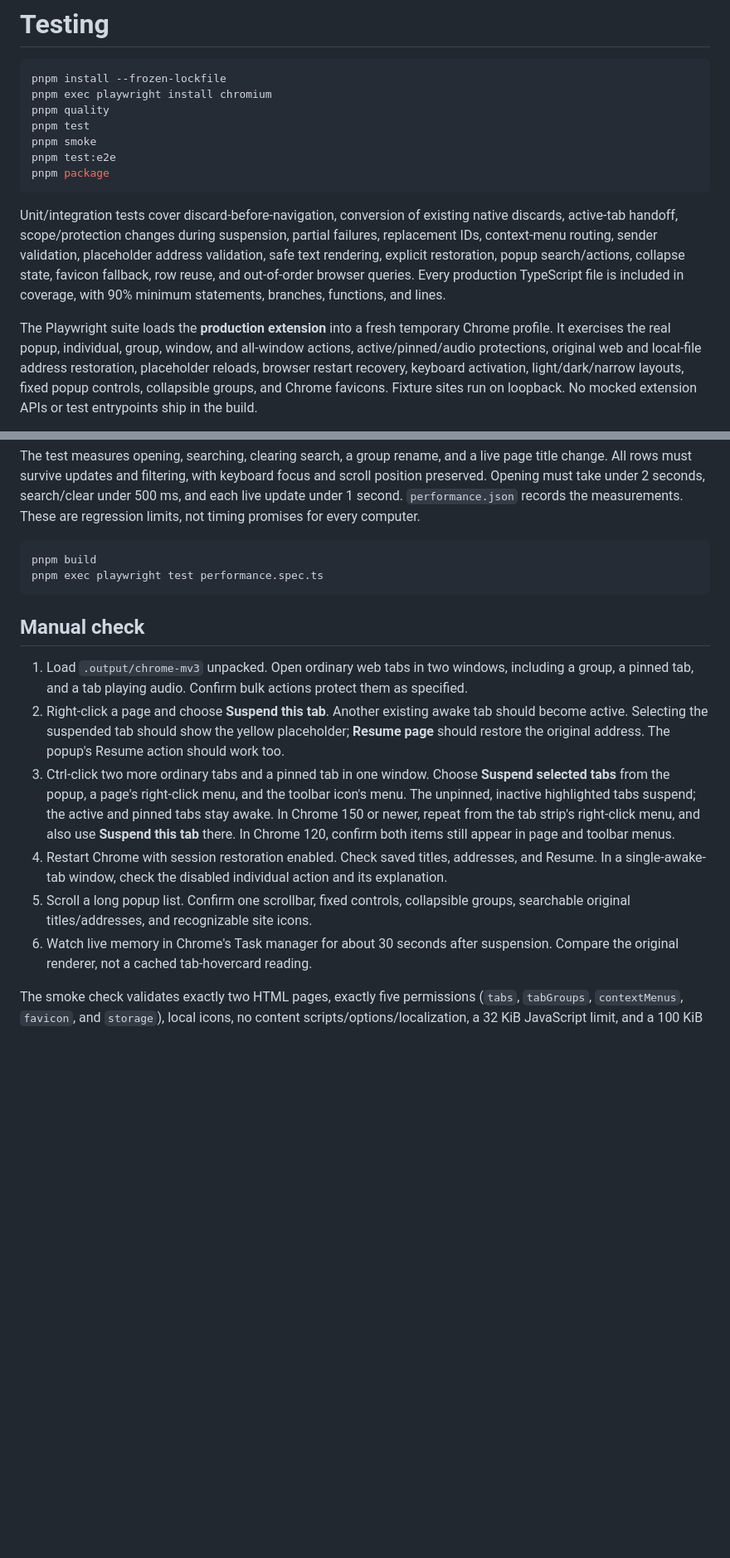
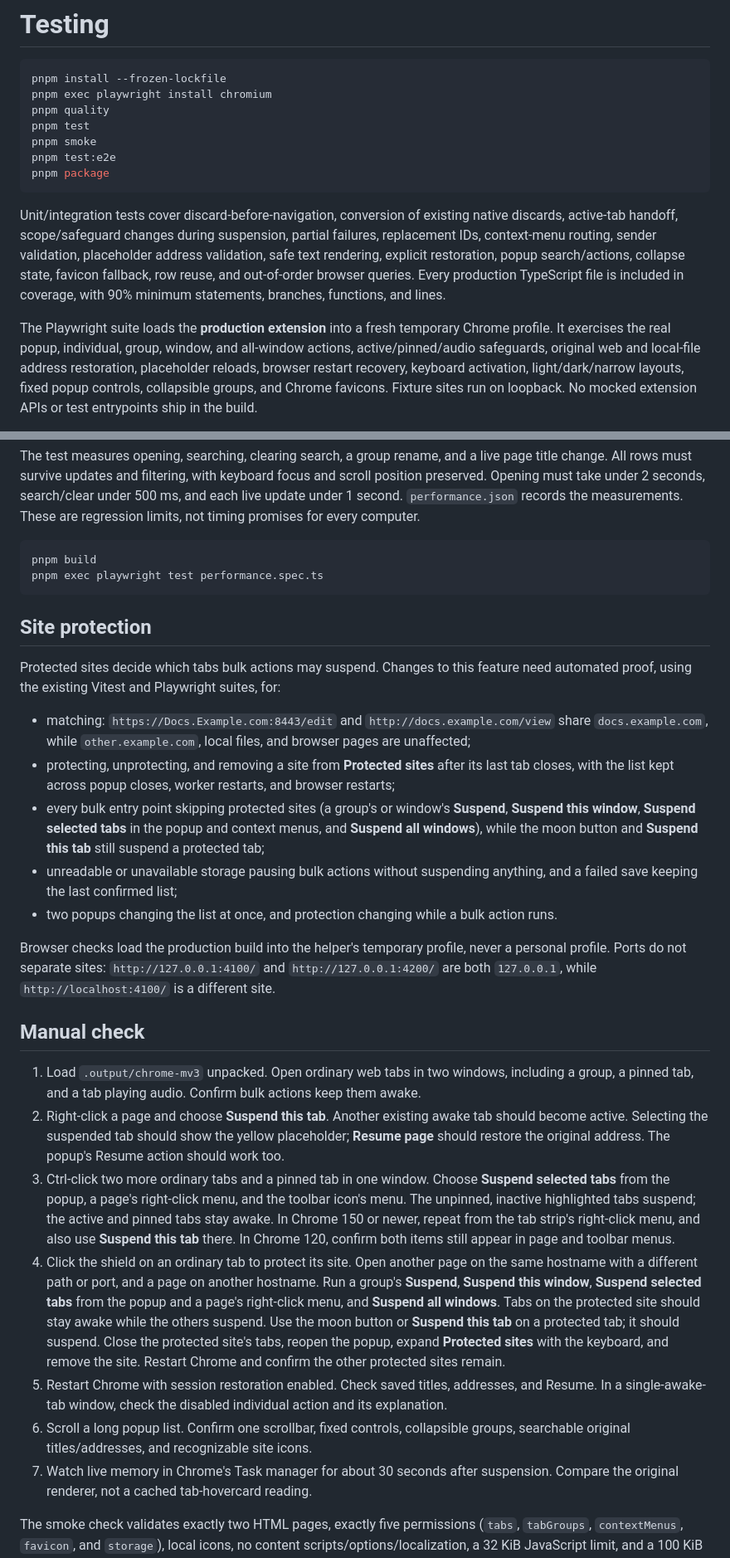
Before and after one commit to viseshrp/suspendit, a Markdown page: docs/TESTING.md, 2 parts joined by grey strips. Shown at 83% size. GitHub-like rendering; blank space fills up the shorter version.

Commit message:
docs: describe site protection checks
Document the required automated proof for exact hostname matching, persistent protection, every bulk entry point, individual overrides, storage failures, closed-tab site management, and concurrent changes. Explain isolated production-browser verification and hostname identity across ports.

Extend the manual check with protect/remove controls and restart persistence. Reserve protection terminology for saved sites by calling the existing active, pinned, and audible behavior safeguards.

Verification: pnpm quality and pnpm smoke passed (24,110 JavaScript bytes); link check passed (15 links in 7 files, 0 broken); stale terminology search found no matches; git diff --check passed. Labels match the popup and existing context menus. README development commands remain unchanged because package.json scripts are unchanged.

````diff
--- a/docs/TESTING.md
+++ b/docs/TESTING.md
@@ -11,14 +11,14 @@ pnpm package
 ```
 
 Unit/integration tests cover discard-before-navigation, conversion of existing native discards,
-active-tab handoff, scope/protection changes during suspension, partial failures, replacement
+active-tab handoff, scope/safeguard changes during suspension, partial failures, replacement
 IDs, context-menu routing, sender validation, placeholder address validation, safe text rendering,
 explicit restoration, popup search/actions, collapse state, favicon fallback, row reuse, and
 out-of-order browser queries. Every production TypeScript file is included in coverage, with
 90% minimum statements, branches, functions, and lines.
 
 The Playwright suite loads the **production extension** into a fresh temporary Chrome profile.
-It exercises the real popup, individual, group, window, and all-window actions, active/pinned/audio protections, original
+It exercises the real popup, individual, group, window, and all-window actions, active/pinned/audio safeguards, original
 web and local-file address restoration, placeholder reloads, browser restart recovery, keyboard activation,
 light/dark/narrow layouts, fixed popup controls, collapsible groups, and Chrome favicons.
 Fixture sites run on loopback. No mocked extension APIs or test entrypoints ship in the build.
@@ -89,10 +89,25 @@ pnpm build
 pnpm exec playwright test performance.spec.ts
 ```
 
+## Site protection
+
+Protected sites decide which tabs bulk actions may suspend. Changes to this feature need
+automated proof, using the existing Vitest and Playwright suites, for:
+
+- matching: `https://Docs.Example.com:8443/edit` and `http://docs.example.com/view` share `docs.example.com`, while `other.example.com`, local files, and browser pages are unaffected;
+- protecting, unprotecting, and removing a site from **Protected sites** after its last tab closes, with the list kept across popup closes, worker restarts, and browser restarts;
+- every bulk entry point skipping protected sites (a group's or window's **Suspend**, **Suspend this window**, **Suspend selected tabs** in the popup and context menus, and **Suspend all windows**), while the moon button and **Suspend this tab** still suspend a protected tab;
+- unreadable or unavailable storage pausing bulk actions without suspending anything, and a failed save keeping the last confirmed list;
+- two popups changing the list at once, and protection changing while a bulk action runs.
+
+Browser checks load the production build into the helper's temporary profile, never a personal
+profile. Ports do not separate sites: `http://127.0.0.1:4100/` and `http://127.0.0.1:4200/` are
+both `127.0.0.1`, while `http://localhost:4100/` is a different site.
+
 ## Manual check
 
 1. Load `.output/chrome-mv3` unpacked. Open ordinary web tabs in two windows, including a
-   group, a pinned tab, and a tab playing audio. Confirm bulk actions protect them as specified.
+   group, a pinned tab, and a tab playing audio. Confirm bulk actions keep them awake.
 2. Right-click a page and choose **Suspend this tab**. Another existing awake tab should become
    active. Selecting the suspended tab should show the yellow placeholder; **Resume page**
    should restore the original address. The popup's Resume action should work too.
@@ -101,11 +116,18 @@ pnpm exec playwright test performance.spec.ts
    inactive highlighted tabs suspend; the active and pinned tabs stay awake. In Chrome 150 or
    newer, repeat from the tab strip's right-click menu, and also use **Suspend this tab** there.
    In Chrome 120, confirm both items still appear in page and toolbar menus.
-4. Restart Chrome with session restoration enabled. Check saved titles, addresses, and Resume.
+4. Click the shield on an ordinary tab to protect its site. Open another page on the same
+   hostname with a different path or port, and a page on another hostname. Run a group's
+   **Suspend**, **Suspend this window**, **Suspend selected tabs** from the popup and a page's
+   right-click menu, and **Suspend all windows**. Tabs on the protected site should stay awake
+   while the others suspend. Use the moon button or **Suspend this tab** on a protected tab;
+   it should suspend. Close the protected site's tabs, reopen the popup, expand **Protected sites**
+   with the keyboard, and remove the site. Restart Chrome and confirm the other protected sites remain.
+5. Restart Chrome with session restoration enabled. Check saved titles, addresses, and Resume.
    In a single-awake-tab window, check the disabled individual action and its explanation.
-5. Scroll a long popup list. Confirm one scrollbar, fixed controls, collapsible groups, searchable
+6. Scroll a long popup list. Confirm one scrollbar, fixed controls, collapsible groups, searchable
    original titles/addresses, and recognizable site icons.
-6. Watch live memory in Chrome's Task manager for about 30 seconds after suspension. Compare
+7. Watch live memory in Chrome's Task manager for about 30 seconds after suspension. Compare
    the original renderer, not a cached tab-hovercard reading.
 
 The smoke check validates exactly two HTML pages, exactly five permissions (`tabs`, `tabGroups`,
````
